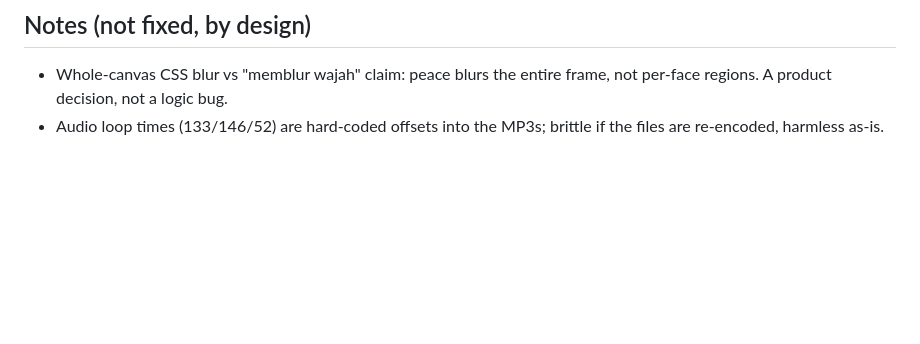
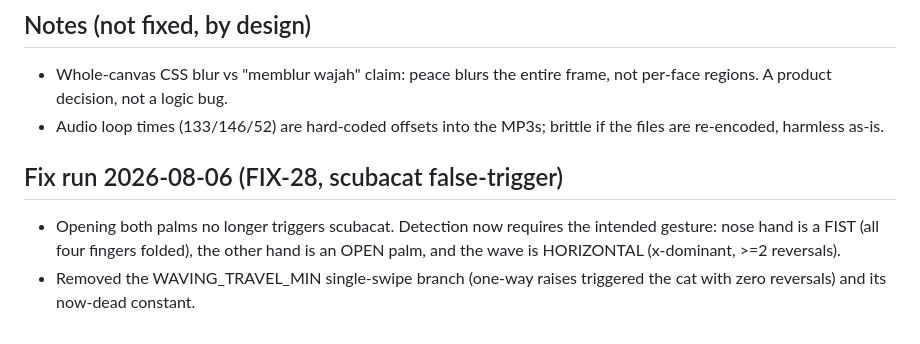
Before and after one commit to Raflyf/FotoKitaBlur, a Markdown page: AUDIT.md, the part around the change. Rendered like a GitHub page; blank space fills up the shorter version.

Commit message:
docs: record FIX-28 scubacat trigger fix in AUDIT.md
Co-Authored-By: Claude Fable 5 <noreply@anthropic.com>

```diff
--- a/AUDIT.md
+++ b/AUDIT.md
@@ -157,3 +157,11 @@ before this audit: commit `8d21dd3`.
   frame, not per-face regions. A product decision, not a logic bug.
 - Audio loop times (133/146/52) are hard-coded offsets into the MP3s; brittle
   if the files are re-encoded, harmless as-is.
+
+## Fix run 2026-08-06 (FIX-28, scubacat false-trigger)
+
+- Opening both palms no longer triggers scubacat. Detection now requires the
+  intended gesture: nose hand is a FIST (all four fingers folded), the other
+  hand is an OPEN palm, and the wave is HORIZONTAL (x-dominant, >=2 reversals).
+- Removed the WAVING_TRAVEL_MIN single-swipe branch (one-way raises triggered
+  the cat with zero reversals) and its now-dead constant.
```
